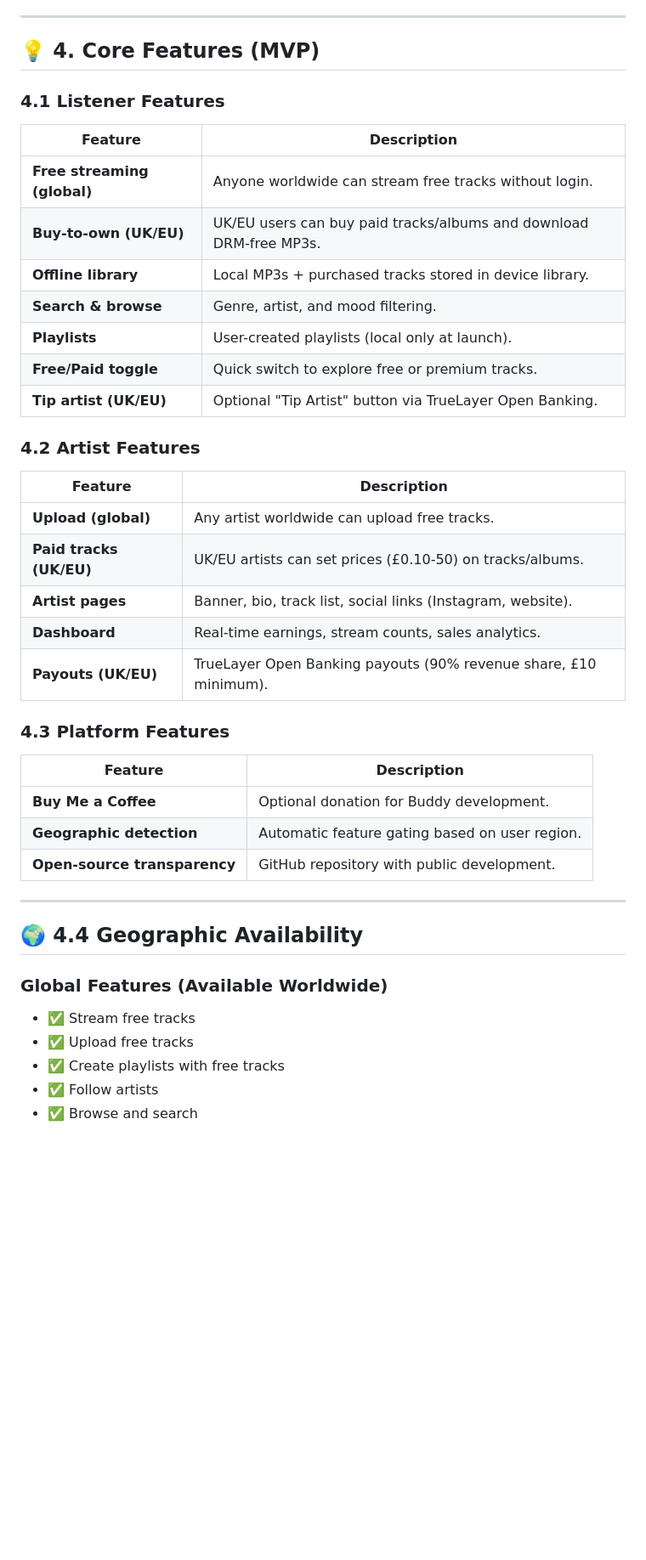
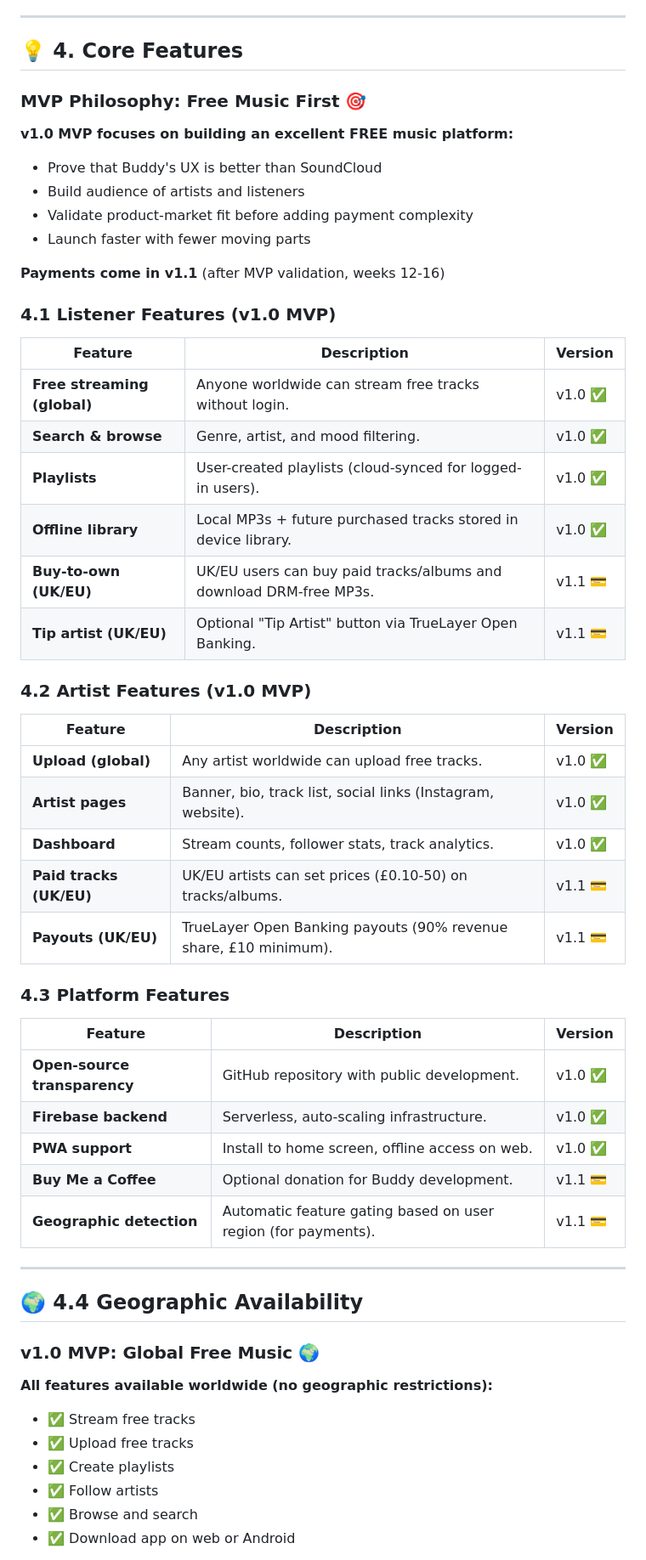
Before and after one commit to tsbujacncl/buddy-music, a Markdown page: docs/DESIGN.md, the part around one of its changes. Shown at 85% size. Rendered like a GitHub page; blank space fills up the shorter version.

```diff
--- a/docs/DESIGN.md
+++ b/docs/DESIGN.md
@@ -61,47 +61,62 @@
 
 ---
 
-## 💡 **4. Core Features (MVP)**
+## 💡 **4. Core Features**
 
-### **4.1 Listener Features**
+### **MVP Philosophy: Free Music First** 🎯
 
-| Feature                     | Description                                                      |
-| --------------------------- | ---------------------------------------------------------------- |
-| **Free streaming (global)** | Anyone worldwide can stream free tracks without login.           |
-| **Buy-to-own (UK/EU)**      | UK/EU users can buy paid tracks/albums and download DRM-free MP3s. |
-| **Offline library**         | Local MP3s + purchased tracks stored in device library.          |
-| **Search & browse**         | Genre, artist, and mood filtering.                               |
-| **Playlists**               | User-created playlists (local only at launch).                   |
-| **Free/Paid toggle**        | Quick switch to explore free or premium tracks.                  |
-| **Tip artist (UK/EU)**      | Optional "Tip Artist" button via TrueLayer Open Banking.         |
+**v1.0 MVP focuses on building an excellent FREE music platform:**
 
-### **4.2 Artist Features**
+* Prove that Buddy's UX is better than SoundCloud
+* Build audience of artists and listeners
+* Validate product-market fit before adding payment complexity
+* Launch faster with fewer moving parts
 
-| Feature                     | Description                                                      |
-| --------------------------- | ---------------------------------------------------------------- |
-| **Upload (global)**         | Any artist worldwide can upload free tracks.                     |
-| **Paid tracks (UK/EU)**     | UK/EU artists can set prices (£0.10-50) on tracks/albums.        |
-| **Artist pages**            | Banner, bio, track list, social links (Instagram, website).      |
-| **Dashboard**               | Real-time earnings, stream counts, sales analytics.              |
-| **Payouts (UK/EU)**         | TrueLayer Open Banking payouts (90% revenue share, £10 minimum). |
+**Payments come in v1.1** (after MVP validation, weeks 12-16)
+
+### **4.1 Listener Features (v1.0 MVP)**
+
+| Feature                     | Description                                                      | Version |
+| --------------------------- | ---------------------------------------------------------------- | ------- |
+| **Free streaming (global)** | Anyone worldwide can stream free tracks without login.           | v1.0 ✅ |
+| **Search & browse**         | Genre, artist, and mood filtering.                               | v1.0 ✅ |
+| **Playlists**               | User-created playlists (cloud-synced for logged-in users).       | v1.0 ✅ |
+| **Offline library**         | Local MP3s + future purchased tracks stored in device library.   | v1.0 ✅ |
+| **Buy-to-own (UK/EU)**      | UK/EU users can buy paid tracks/albums and download DRM-free MP3s. | v1.1 💳 |
+| **Tip artist (UK/EU)**      | Optional "Tip Artist" button via TrueLayer Open Banking.         | v1.1 💳 |
+
+### **4.2 Artist Features (v1.0 MVP)**
+
+| Feature                     | Description                                                      | Version |
+| --------------------------- | ---------------------------------------------------------------- | ------- |
+| **Upload (global)**         | Any artist worldwide can upload free tracks.                     | v1.0 ✅ |
+| **Artist pages**            | Banner, bio, track list, social links (Instagram, website).      | v1.0 ✅ |
+| **Dashboard**               | Stream counts, follower stats, track analytics.                  | v1.0 ✅ |
+| **Paid tracks (UK/EU)**     | UK/EU artists can set prices (£0.10-50) on tracks/albums.        | v1.1 💳 |
+| **Payouts (UK/EU)**         | TrueLayer Open Banking payouts (90% revenue share, £10 minimum). | v1.1 💳 |
 
 ### **4.3 Platform Features**
 
-| Feature                      | Description                                                      |
-| ---------------------------- | ---------------------------------------------------------------- |
-| **Buy Me a Coffee**          | Optional donation for Buddy development.                         |
-| **Geographic detection**     | Automatic feature gating based on user region.                   |
-| **Open-source transparency** | GitHub repository with public development.                       |
+| Feature                      | Description                                                      | Version |
+| ---------------------------- | ---------------------------------------------------------------- | ------- |
+| **Open-source transparency** | GitHub repository with public development.                       | v1.0 ✅ |
+| **Firebase backend**         | Serverless, auto-scaling infrastructure.                         | v1.0 ✅ |
+| **PWA support**              | Install to home screen, offline access on web.                   | v1.0 ✅ |
+| **Buy Me a Coffee**          | Optional donation for Buddy development.                         | v1.1 💳 |
+| **Geographic detection**     | Automatic feature gating based on user region (for payments).    | v1.1 💳 |
 
 ---
 
 ## 🌍 **4.4 Geographic Availability**
 
-### **Global Features (Available Worldwide)**
+### **v1.0 MVP: Global Free Music** 🌍
+
+**All features available worldwide (no geographic restrictions):**
 
 * ✅ Stream free tracks
 * ✅ Upload free tracks
-* ✅ Create playlists with free tracks
+* ✅ Create playlists
 * ✅ Follow artists
 * ✅ Browse and search
+* ✅ Download app on web or Android
 
```
Also changed, not shown: other parts of docs/DESIGN.md (+150 -41 lines), docs/IMPLEMENTATION_PLAN.md (added, +454 -0 lines).
